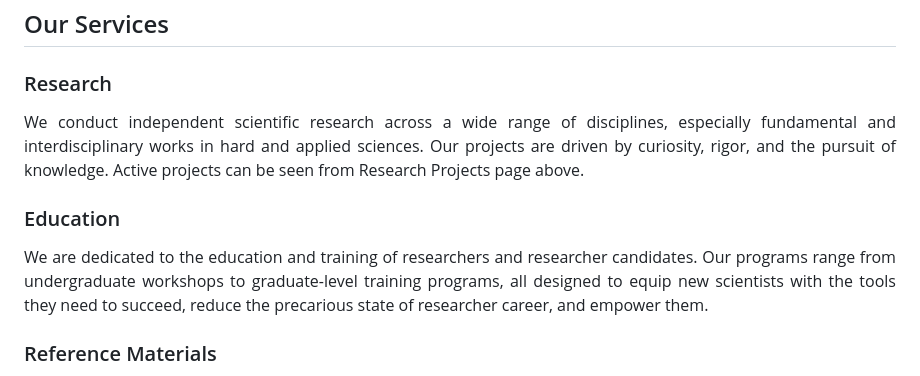
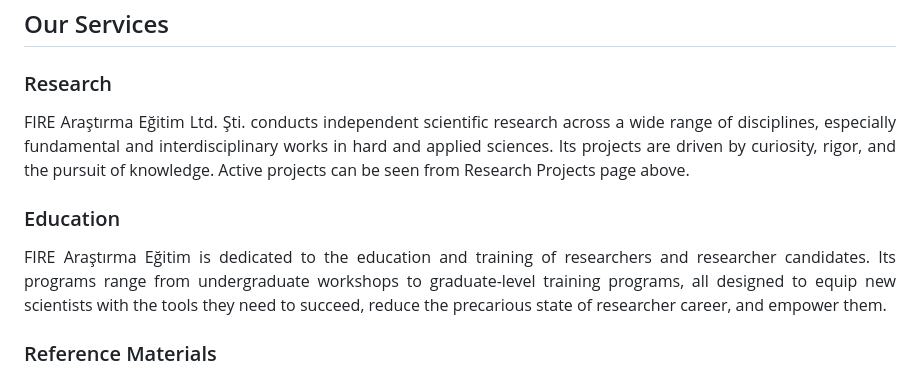
Before and after one commit to fire-ae/fire-ae.github.io, a Markdown page: README.md, the part around the change. Rendered like a GitHub page.

```diff
--- a/README.md
+++ b/README.md
@@ -22,12 +22,12 @@ FIRE Araştırma Eğitim Ltd. Şti. aspires to advance the borders of humanity's
 
 ### Research
 <div align="justify">
-We conduct independent scientific research across a wide range of disciplines, especially fundamental and interdisciplinary works in hard and applied sciences. Our projects are driven by curiosity, rigor, and the pursuit of knowledge. Active projects can be seen from Research Projects page above.
+FIRE Araştırma Eğitim Ltd. Şti. conducts independent scientific research across a wide range of disciplines, especially fundamental and interdisciplinary works in hard and applied sciences. Its projects are driven by curiosity, rigor, and the pursuit of knowledge. Active projects can be seen from Research Projects page above.
 </div>
 
 ### Education
 <div align="justify">
-We are dedicated to the education and training of researchers and researcher candidates. Our programs range from undergraduate workshops to graduate-level training programs, all designed to equip new scientists with the tools they need to succeed, reduce the precarious state of researcher career, and empower them.
+FIRE Araştırma Eğitim is dedicated to the education and training of researchers and researcher candidates. Its programs range from undergraduate workshops to graduate-level training programs, all designed to equip new scientists with the tools they need to succeed, reduce the precarious state of researcher career, and empower them.
 </div>
 
 ### Reference Materials
```
